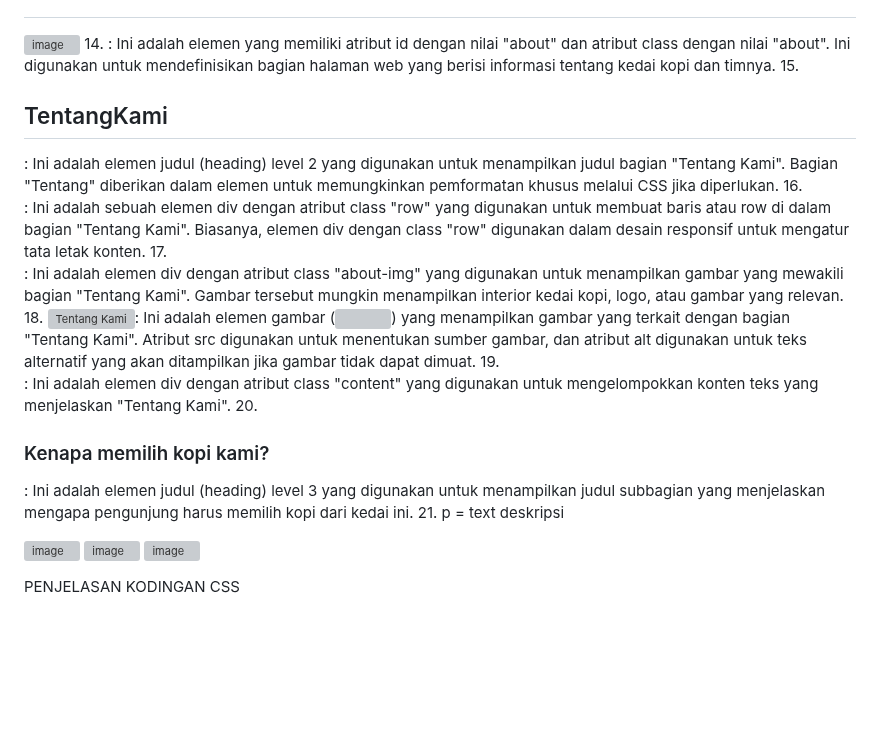
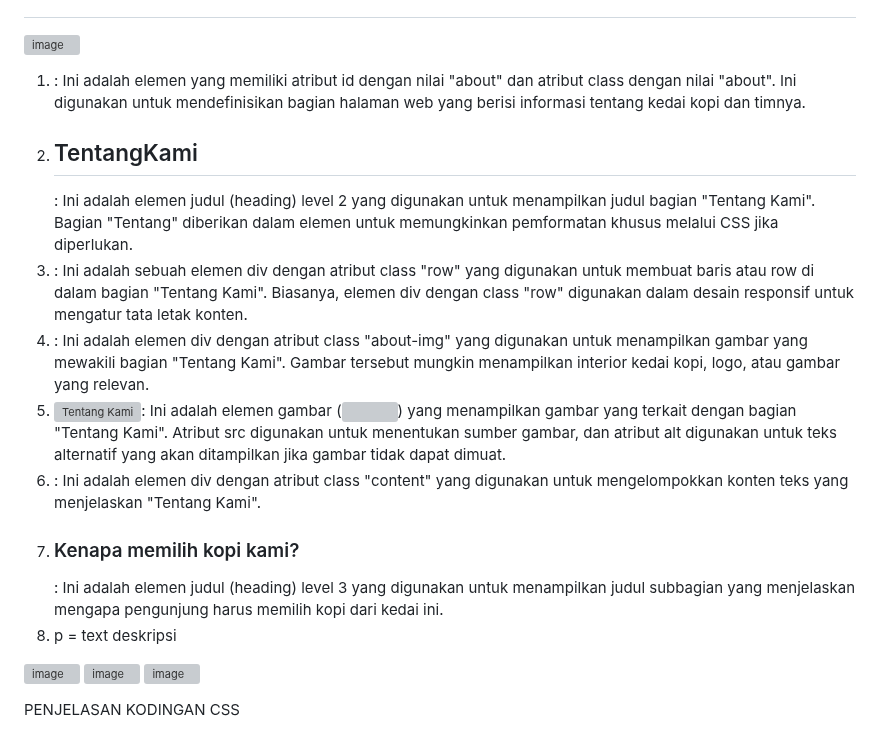
Before and after one commit to sintiyaaa73/PemWeb4_MIC, a Markdown page: README.md, the part around the change. Drawn GitHub-style; blank space fills up the shorter version; grey boxes are pictures that could not be loaded.

```diff
--- a/README.md
+++ b/README.md
@@ -265,14 +265,14 @@ PENJELASAN KODINGAN HTML
 13. <a href="#menu" class="cta">Beli Sekarang</a>: Ini adalah elemen tautan (link) yang memiliki atribut href yang merujuk ke elemen dengan id "menu" di halaman yang sama. Ini akan membuat tautan ini mengarahkan pengunjung ke bagian "Menu" saat diklik. Class "cta" mungkin digunakan untuk memodifikasi tampilan tautan ini, misalnya, dengan menggunakan gaya tombol (button).
 
 ![image](https://github.com/sintiyaaa73/PemWeb4_MIC/assets/124516555/6c100a8e-8ffa-408b-a4d7-5bd4bfee2223)
-14.	<section id="about" class="about">: Ini adalah elemen <section> yang memiliki atribut id dengan nilai "about" dan atribut class dengan nilai "about". Ini digunakan untuk mendefinisikan bagian halaman web yang berisi informasi tentang kedai kopi dan timnya.
-15.	<h2><span>Tentang</span>Kami</h2>: Ini adalah elemen judul (heading) level 2 yang digunakan untuk menampilkan judul bagian "Tentang Kami". Bagian "Tentang" diberikan dalam elemen <span> untuk memungkinkan pemformatan khusus melalui CSS jika diperlukan.
-16.	<div class="row">: Ini adalah sebuah elemen div dengan atribut class "row" yang digunakan untuk membuat baris atau row di dalam bagian "Tentang Kami". Biasanya, elemen div dengan class "row" digunakan dalam desain responsif untuk mengatur tata letak konten.
-17.	<div class="about-img">: Ini adalah elemen div dengan atribut class "about-img" yang digunakan untuk menampilkan gambar yang mewakili bagian "Tentang Kami". Gambar tersebut mungkin menampilkan interior kedai kopi, logo, atau gambar yang relevan.
-18.	<img src="tentangkami.img.jpg" alt="Tentang Kami" />: Ini adalah elemen gambar (<img>) yang menampilkan gambar yang terkait dengan bagian "Tentang Kami". Atribut src digunakan untuk menentukan sumber gambar, dan atribut alt digunakan untuk teks alternatif yang akan ditampilkan jika gambar tidak dapat dimuat.
-19.	<div class="content">: Ini adalah elemen div dengan atribut class "content" yang digunakan untuk mengelompokkan konten teks yang menjelaskan "Tentang Kami".
-20.	<h3>Kenapa memilih kopi kami?</h3>: Ini adalah elemen judul (heading) level 3 yang digunakan untuk menampilkan judul subbagian yang menjelaskan mengapa pengunjung harus memilih kopi dari kedai ini.
-21.	p = text deskripsi
+1.	<section id="about" class="about">: Ini adalah elemen <section> yang memiliki atribut id dengan nilai "about" dan atribut class dengan nilai "about". Ini digunakan untuk mendefinisikan bagian halaman web yang berisi informasi tentang kedai kopi dan timnya.
+2.	<h2><span>Tentang</span>Kami</h2>: Ini adalah elemen judul (heading) level 2 yang digunakan untuk menampilkan judul bagian "Tentang Kami". Bagian "Tentang" diberikan dalam elemen <span> untuk memungkinkan pemformatan khusus melalui CSS jika diperlukan.
+3.	<div class="row">: Ini adalah sebuah elemen div dengan atribut class "row" yang digunakan untuk membuat baris atau row di dalam bagian "Tentang Kami". Biasanya, elemen div dengan class "row" digunakan dalam desain responsif untuk mengatur tata letak konten.
+4.	<div class="about-img">: Ini adalah elemen div dengan atribut class "about-img" yang digunakan untuk menampilkan gambar yang mewakili bagian "Tentang Kami". Gambar tersebut mungkin menampilkan interior kedai kopi, logo, atau gambar yang relevan.
+5.	<img src="tentangkami.img.jpg" alt="Tentang Kami" />: Ini adalah elemen gambar (<img>) yang menampilkan gambar yang terkait dengan bagian "Tentang Kami". Atribut src digunakan untuk menentukan sumber gambar, dan atribut alt digunakan untuk teks alternatif yang akan ditampilkan jika gambar tidak dapat dimuat.
+6.	<div class="content">: Ini adalah elemen div dengan atribut class "content" yang digunakan untuk mengelompokkan konten teks yang menjelaskan "Tentang Kami".
+7.	<h3>Kenapa memilih kopi kami?</h3>: Ini adalah elemen judul (heading) level 3 yang digunakan untuk menampilkan judul subbagian yang menjelaskan mengapa pengunjung harus memilih kopi dari kedai ini.
+8.	p = text deskripsi
 
 ![image](https://github.com/sintiyaaa73/PemWeb4_MIC/assets/124516555/49f2a73d-24f3-4dee-857c-93975147ea0b)
 ![image](https://github.com/sintiyaaa73/PemWeb4_MIC/assets/124516555/87778148-82ba-4200-8e1d-3b75f2ae51fd)
```
